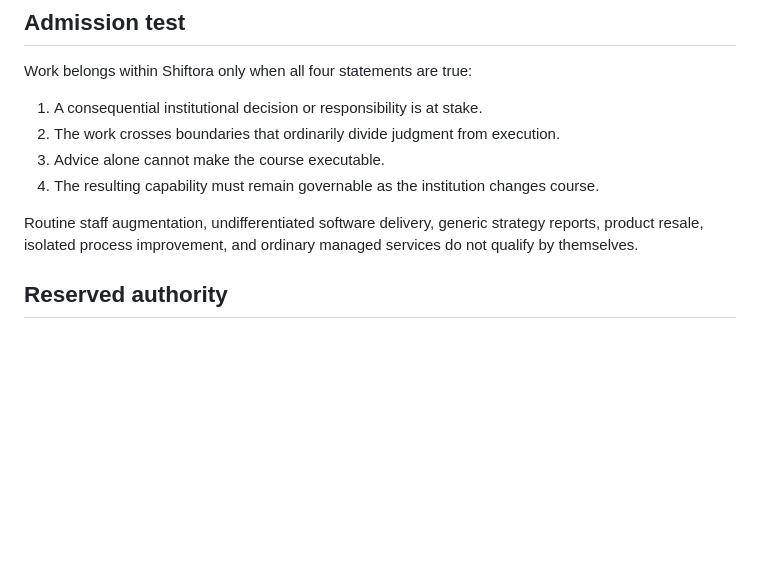
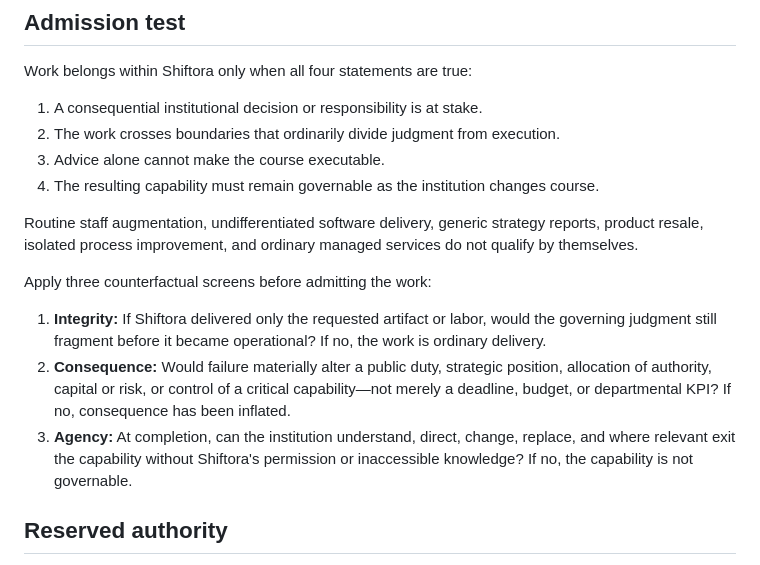
Before and after one commit to crazee-aditya/shiftora-ai-live, a Markdown page: BRAND.md, the part around the change. Rendered like a GitHub page; blank space fills up the shorter version.

Commit message:
Harden the mandate admission test

```diff
--- a/BRAND.md
+++ b/BRAND.md
@@ -39,6 +39,12 @@ Work belongs within Shiftora only when all four statements are true:
 
 Routine staff augmentation, undifferentiated software delivery, generic strategy reports, product resale, isolated process improvement, and ordinary managed services do not qualify by themselves.
 
+Apply three counterfactual screens before admitting the work:
+
+1. **Integrity:** If Shiftora delivered only the requested artifact or labor, would the governing judgment still fragment before it became operational? If no, the work is ordinary delivery.
+2. **Consequence:** Would failure materially alter a public duty, strategic position, allocation of authority, capital or risk, or control of a critical capability—not merely a deadline, budget, or departmental KPI? If no, consequence has been inflated.
+3. **Agency:** At completion, can the institution understand, direct, change, replace, and where relevant exit the capability without Shiftora's permission or inaccessible knowledge? If no, the capability is not governable.
+
 ## Reserved authority
 
 The client retains every decision right reserved to it by law, regulation, fiduciary duty, professional license, or command. Shiftora may advise, design, build, deploy, and support operation; the category does not authorize the firm to assume the powers of cabinets, public officials, boards, clinicians, commanders, auditors, or other accountable professionals.
```
